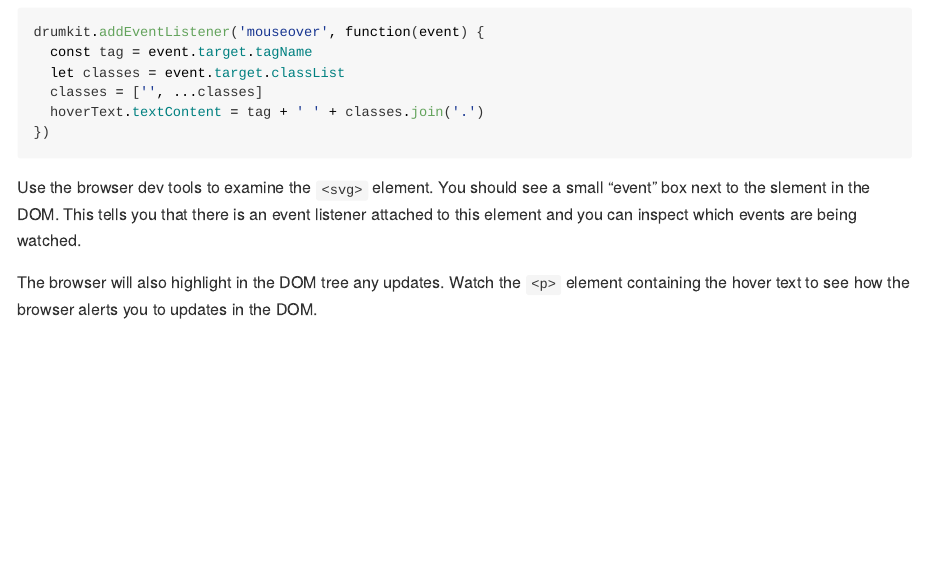
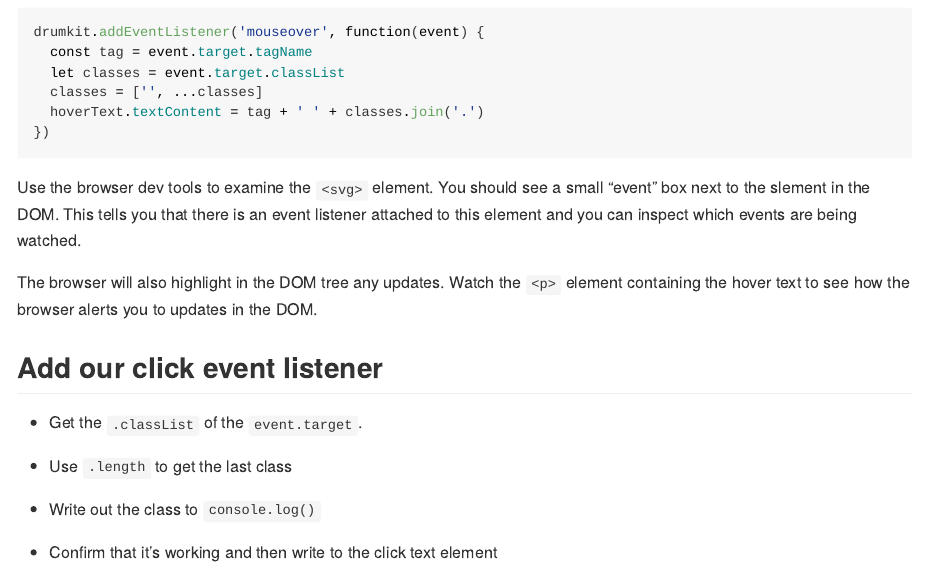
Before and after one commit to gadenbuie/js4shiny-drumkit, an R Markdown document (dev.Rmd): the page in a window 1100 px wide, from 1930 px down. Rendered offline with R 4.5, knitr and Pandoc, with nearby package versions.

Commit message:
Add initial click event listener

```diff
--- a/dev.Rmd
+++ b/dev.Rmd
@@ -121,3 +121,13 @@ which events are being watched.
 The browser will also highlight in the DOM tree any updates.
 Watch the `<p>` element containing the hover text
 to see how the browser alerts you to updates in the DOM.
+
+## Add our click event listener
+
+- Get the `.classList` of the `event.target`.
+
+- Use `.length` to get the last class
+
+- Write out the class to `console.log()`
+
+- Confirm that it's working and then write to the click text element
```
Also changed, not shown: index.html.
